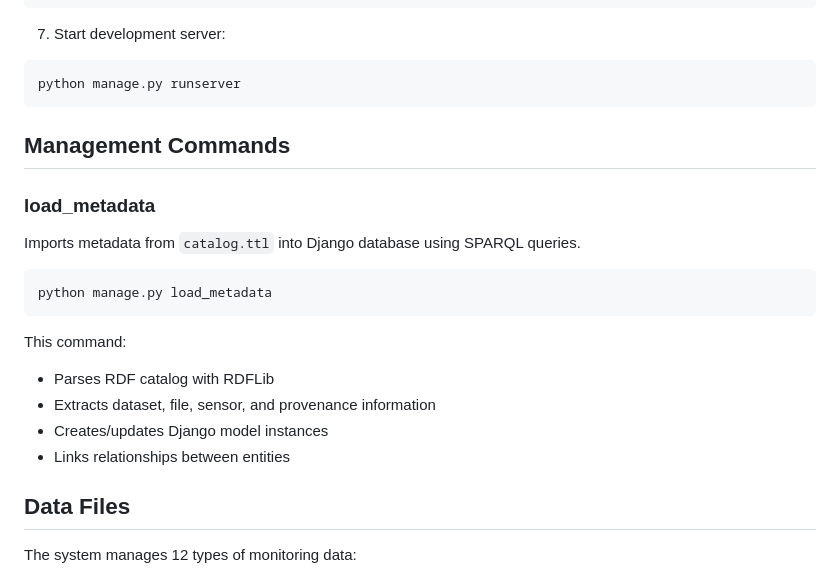
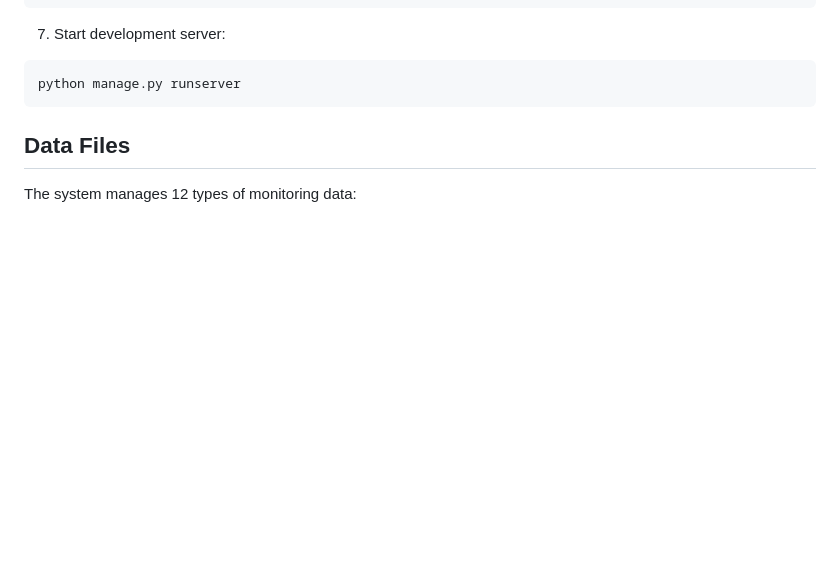
Before and after one commit to robonoff/FAIR-Data-Center, a Markdown page: README.md, the part around the change. Rendered like a GitHub page; blank space fills up the shorter version.

````diff
--- a/README.md
+++ b/README.md
@@ -137,23 +137,6 @@ python manage.py load_metadata
 ```bash
 python manage.py runserver
 ```
-
-## Management Commands
-
-### load_metadata
-
-Imports metadata from `catalog.ttl` into Django database using SPARQL queries.
-
-```bash
-python manage.py load_metadata
-```
-
-This command:
-- Parses RDF catalog with RDFLib
-- Extracts dataset, file, sensor, and provenance information
-- Creates/updates Django model instances
-- Links relationships between entities
-
 ## Data Files
 
 The system manages 12 types of monitoring data:
````
